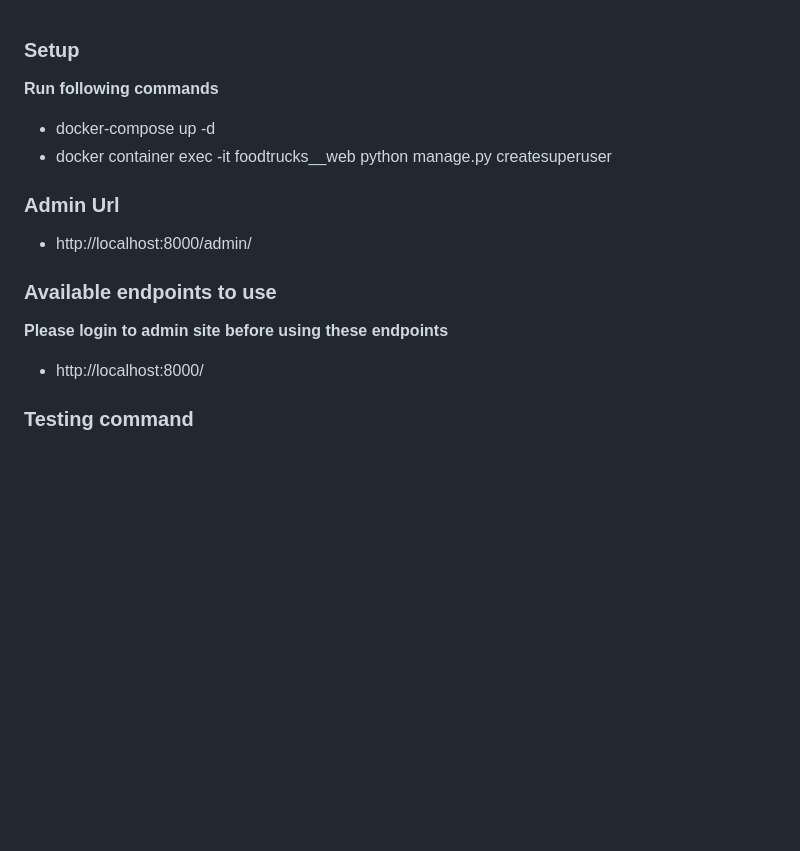
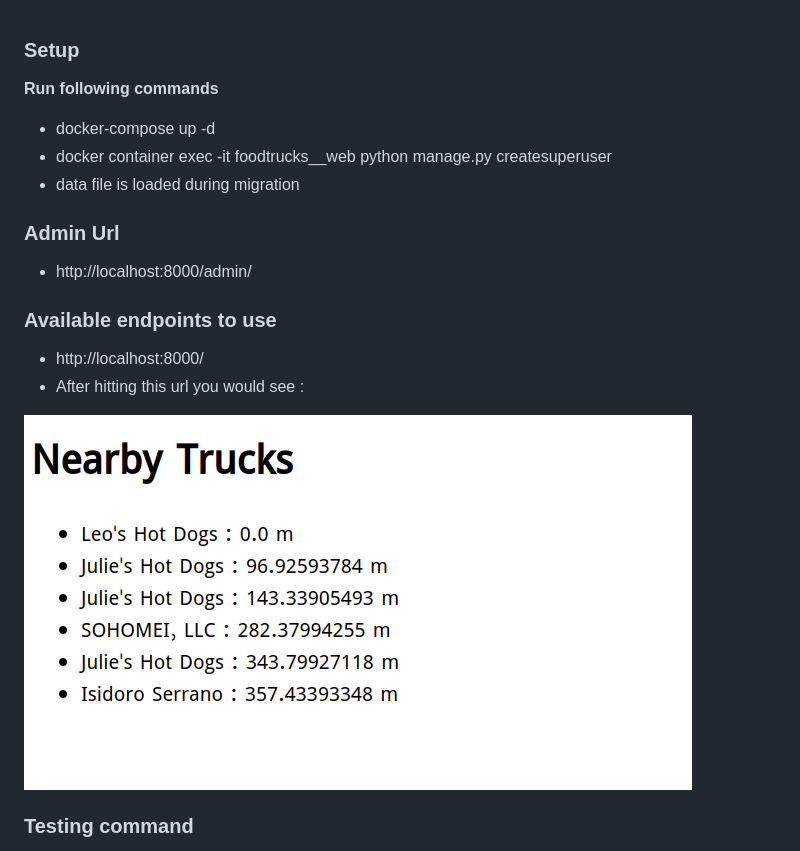
Before and after one commit to goutomroy/foodtrucks, a Markdown page: README.md, the part around the change. Rendered like a GitHub page; pictures changed too: food_trucks_working.png (added); blank space fills up the shorter version.

Commit message:
Added screenshot of working image in README

```diff
--- a/README.md
+++ b/README.md
@@ -1,16 +1,19 @@
+
 ### Setup
 **Run following commands**
 * docker-compose up -d
 * docker container exec -it foodtrucks__web python manage.py createsuperuser
+* data file is loaded during migration
 
 ### Admin Url
 * http://localhost:8000/admin/
 
 
 ### Available endpoints to use
-**Please login to admin site before using these endpoints**
 * http://localhost:8000/
+* After hitting this url you would see :
 
+![food_trucks_working](food_trucks_working.png)
 
 ### Testing command
 * docker container exec -it hex_images__web python manage.py test --settings=hex_images.settings.testing
```
